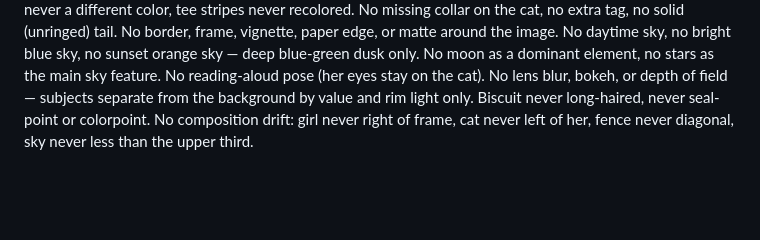
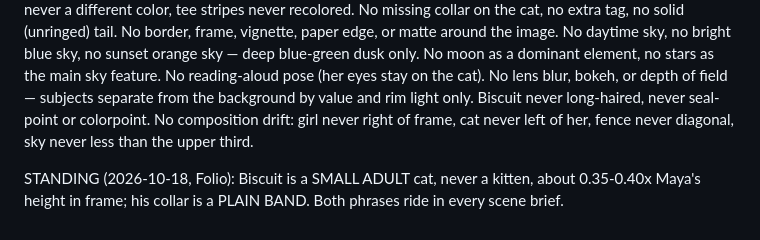
Before and after one commit to MyDigitalStudioz/BookVizion, a Markdown page: assets/concept-cast/scene-recipe.md, the part around the change. Drawn GitHub-style; blank space fills up the shorter version.

```diff
--- a/assets/concept-cast/scene-recipe.md
+++ b/assets/concept-cast/scene-recipe.md
@@ -40,3 +40,5 @@ Backyard at dusk, clear dry evening. Maya, matching her reference portrait exact
 
 ## NEGATIVES (Folio-style — every render, every style)
 No text, lettering, words, logos, or watermark anywhere, including on the book pages and cover. No photorealism, no photograph look, no realistic skin texture or individual-hair rendering. No extra characters — no other children, adults, animals, birds, or background figures. No rain, wet surfaces, puddles, drips, umbrellas, or storm clouds. No changed wardrobe: raincoat never a different color, hood never up, boots never a different color, tee stripes never recolored. No missing collar on the cat, no extra tag, no solid (unringed) tail. No border, frame, vignette, paper edge, or matte around the image. No daytime sky, no bright blue sky, no sunset orange sky — deep blue-green dusk only. No moon as a dominant element, no stars as the main sky feature. No reading-aloud pose (her eyes stay on the cat). No lens blur, bokeh, or depth of field — subjects separate from the background by value and rim light only. Biscuit never long-haired, never seal-point or colorpoint. No composition drift: girl never right of frame, cat never left of her, fence never diagonal, sky never less than the upper third.
+
+STANDING (2026-10-18, Folio): Biscuit is a SMALL ADULT cat, never a kitten, about 0.35-0.40x Maya's height in frame; his collar is a PLAIN BAND. Both phrases ride in every scene brief.
```
